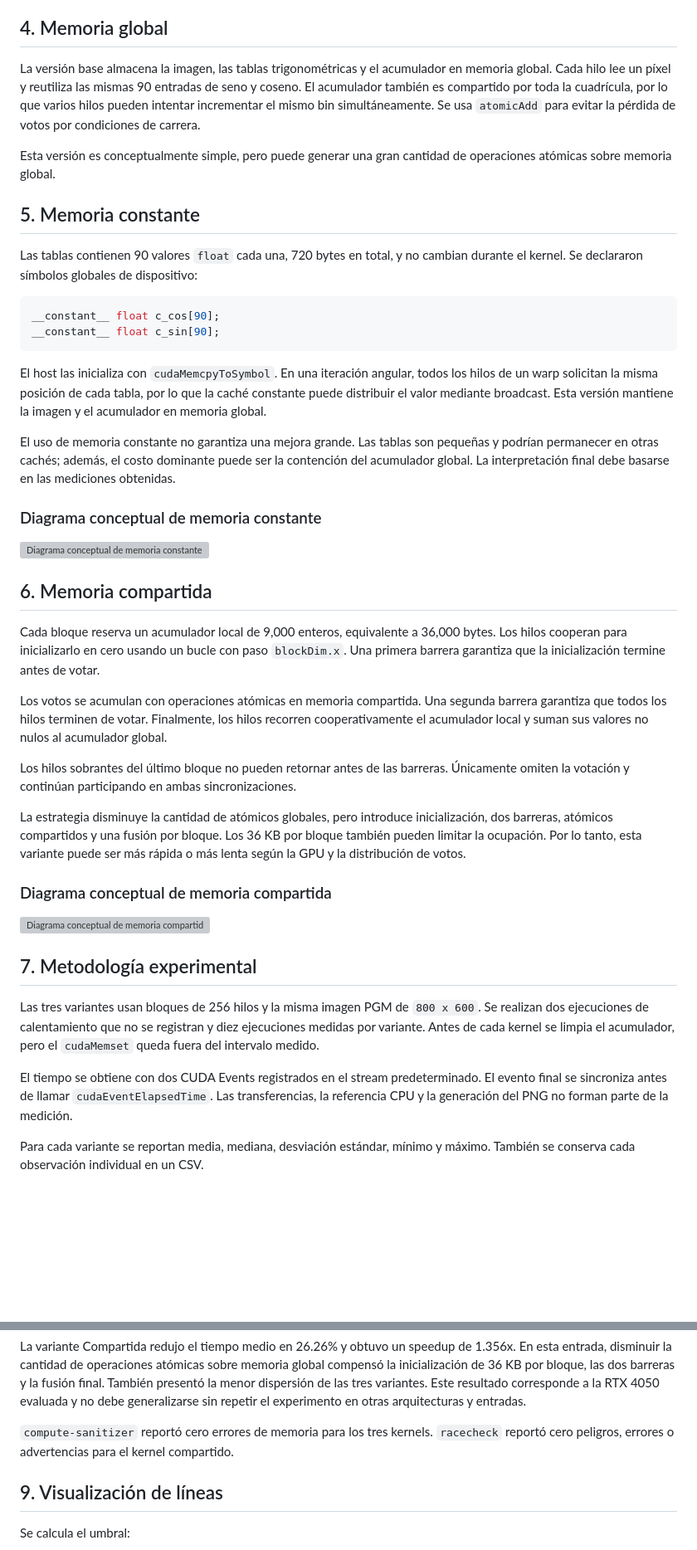
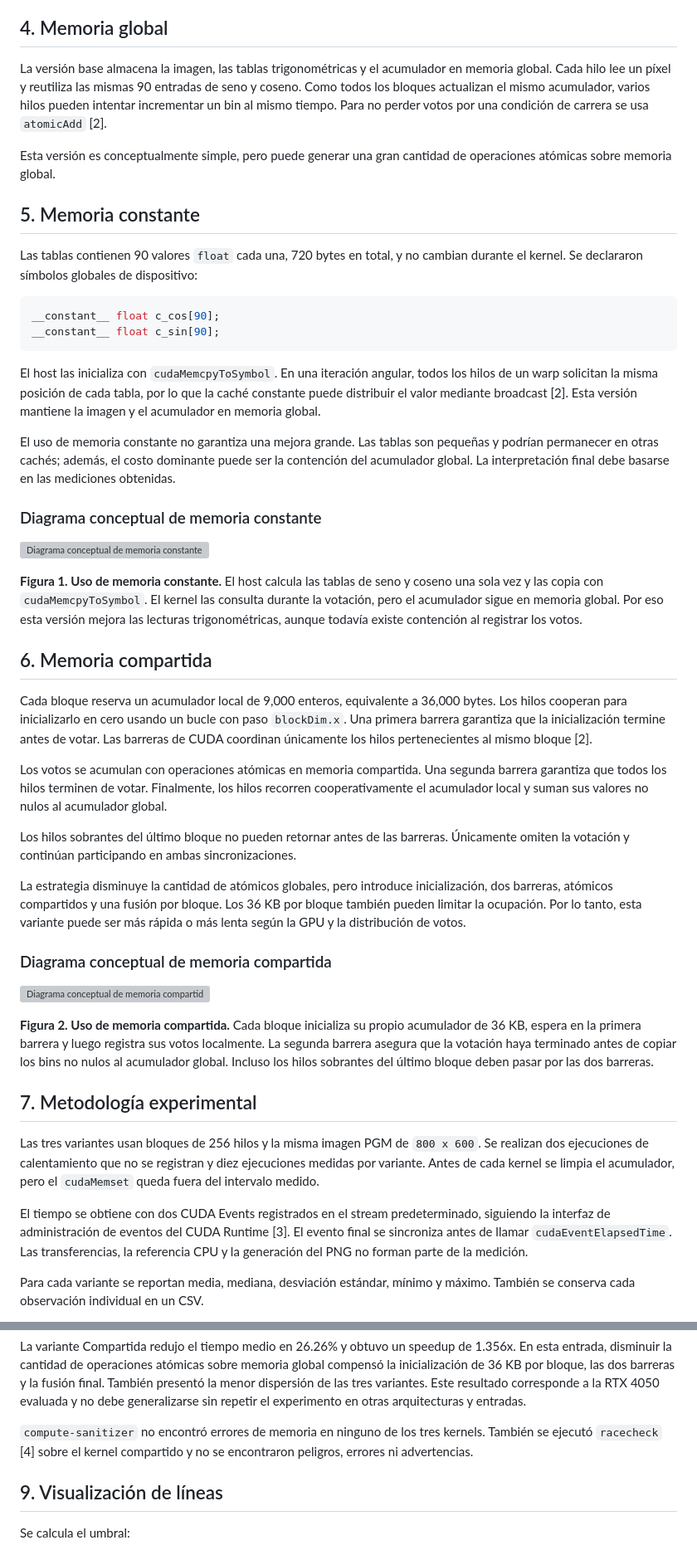
Before and after one commit to DanielBarillasM/Proyecto-3_CPYD_Grupo-1_Sec-40, a Markdown page: docs/INFORME_BORRADOR.md, 2 parts joined by grey strips. Shown at 83% size. GitHub-like rendering; blank space fills up the shorter version; grey boxes are pictures that could not be loaded.

Commit message:
docs: add citations and memory diagrams to report draft

````diff
--- a/docs/INFORME_BORRADOR.md
+++ b/docs/INFORME_BORRADOR.md
@@ -60,7 +60,7 @@ La referencia CPU usa las mismas tablas `float` de seno y coseno y la misma disc
 
 ## 4. Memoria global
 
-La versión base almacena la imagen, las tablas trigonométricas y el acumulador en memoria global. Cada hilo lee un píxel y reutiliza las mismas 90 entradas de seno y coseno. El acumulador también es compartido por toda la cuadrícula, por lo que varios hilos pueden intentar incrementar el mismo bin simultáneamente. Se usa `atomicAdd` para evitar la pérdida de votos por condiciones de carrera.
+La versión base almacena la imagen, las tablas trigonométricas y el acumulador en memoria global. Cada hilo lee un píxel y reutiliza las mismas 90 entradas de seno y coseno. Como todos los bloques actualizan el mismo acumulador, varios hilos pueden intentar incrementar un bin al mismo tiempo. Para no perder votos por una condición de carrera se usa `atomicAdd` [2].
 
 Esta versión es conceptualmente simple, pero puede generar una gran cantidad de operaciones atómicas sobre memoria global.
 
@@ -73,7 +73,7 @@ __constant__ float c_cos[90];
 __constant__ float c_sin[90];
 ```
 
-El host las inicializa con `cudaMemcpyToSymbol`. En una iteración angular, todos los hilos de un warp solicitan la misma posición de cada tabla, por lo que la caché constante puede distribuir el valor mediante broadcast. Esta versión mantiene la imagen y el acumulador en memoria global.
+El host las inicializa con `cudaMemcpyToSymbol`. En una iteración angular, todos los hilos de un warp solicitan la misma posición de cada tabla, por lo que la caché constante puede distribuir el valor mediante broadcast [2]. Esta versión mantiene la imagen y el acumulador en memoria global.
 
 El uso de memoria constante no garantiza una mejora grande. Las tablas son pequeñas y podrían permanecer en otras cachés; además, el costo dominante puede ser la contención del acumulador global. La interpretación final debe basarse en las mediciones obtenidas.
 
@@ -81,9 +81,11 @@ El uso de memoria constante no garantiza una mejora grande. Las tablas son peque
 
 ![Diagrama conceptual de memoria constante](figures/memoria_constante.svg)
 
+**Figura 1. Uso de memoria constante.** El host calcula las tablas de seno y coseno una sola vez y las copia con `cudaMemcpyToSymbol`. El kernel las consulta durante la votación, pero el acumulador sigue en memoria global. Por eso esta versión mejora las lecturas trigonométricas, aunque todavía existe contención al registrar los votos.
+
 ## 6. Memoria compartida
 
-Cada bloque reserva un acumulador local de 9,000 enteros, equivalente a 36,000 bytes. Los hilos cooperan para inicializarlo en cero usando un bucle con paso `blockDim.x`. Una primera barrera garantiza que la inicialización termine antes de votar.
+Cada bloque reserva un acumulador local de 9,000 enteros, equivalente a 36,000 bytes. Los hilos cooperan para inicializarlo en cero usando un bucle con paso `blockDim.x`. Una primera barrera garantiza que la inicialización termine antes de votar. Las barreras de CUDA coordinan únicamente los hilos pertenecientes al mismo bloque [2].
 
 Los votos se acumulan con operaciones atómicas en memoria compartida. Una segunda barrera garantiza que todos los hilos terminen de votar. Finalmente, los hilos recorren cooperativamente el acumulador local y suman sus valores no nulos al acumulador global.
 
@@ -95,11 +97,13 @@ La estrategia disminuye la cantidad de atómicos globales, pero introduce inicia
 
 ![Diagrama conceptual de memoria compartida](figures/memoria_compartida.svg)
 
+**Figura 2. Uso de memoria compartida.** Cada bloque inicializa su propio acumulador de 36 KB, espera en la primera barrera y luego registra sus votos localmente. La segunda barrera asegura que la votación haya terminado antes de copiar los bins no nulos al acumulador global. Incluso los hilos sobrantes del último bloque deben pasar por las dos barreras.
+
 ## 7. Metodología experimental
 
 Las tres variantes usan bloques de 256 hilos y la misma imagen PGM de `800 x 600`. Se realizan dos ejecuciones de calentamiento que no se registran y diez ejecuciones medidas por variante. Antes de cada kernel se limpia el acumulador, pero el `cudaMemset` queda fuera del intervalo medido.
 
-El tiempo se obtiene con dos CUDA Events registrados en el stream predeterminado. El evento final se sincroniza antes de llamar `cudaEventElapsedTime`. Las transferencias, la referencia CPU y la generación del PNG no forman parte de la medición.
+El tiempo se obtiene con dos CUDA Events registrados en el stream predeterminado, siguiendo la interfaz de administración de eventos del CUDA Runtime [3]. El evento final se sincroniza antes de llamar `cudaEventElapsedTime`. Las transferencias, la referencia CPU y la generación del PNG no forman parte de la medición.
 
 Para cada variante se reportan media, mediana, desviación estándar, mínimo y máximo. También se conserva cada observación individual en un CSV.
 
@@ -124,7 +128,7 @@ La memoria Constante redujo el tiempo medio en 0.71% frente a Global. La mejora
 
 La variante Compartida redujo el tiempo medio en 26.26% y obtuvo un speedup de 1.356x. En esta entrada, disminuir la cantidad de operaciones atómicas sobre memoria global compensó la inicialización de 36 KB por bloque, las dos barreras y la fusión final. También presentó la menor dispersión de las tres variantes. Este resultado corresponde a la RTX 4050 evaluada y no debe generalizarse sin repetir el experimento en otras arquitecturas y entradas.
 
-`compute-sanitizer` reportó cero errores de memoria para los tres kernels. `racecheck` reportó cero peligros, errores o advertencias para el kernel compartido.
+`compute-sanitizer` no encontró errores de memoria en ninguno de los tres kernels. También se ejecutó `racecheck` [4] sobre el kernel compartido y no se encontraron peligros, errores ni advertencias.
 
 ## 9. Visualización de líneas
 
````
Also changed, not shown: other parts of docs/INFORME_BORRADOR.md (+3 -2 lines).
